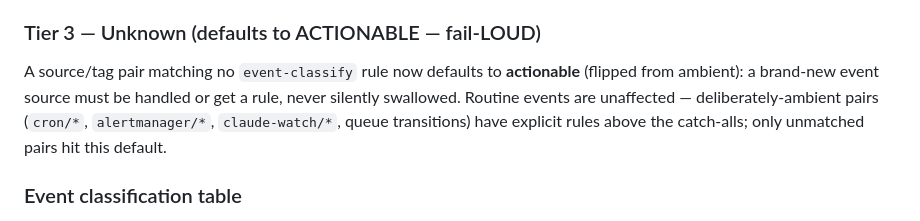
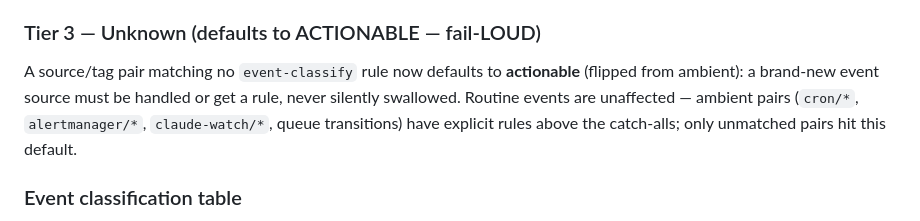
Before and after one commit to hndrewaall/claude-watch, a Markdown page: container/baked-CLAUDE.md, the part around the change. Rendered like a GitHub page.

Commit message:
docs(baked-CLAUDE): trim 'deliberately-' to stay under ratchet ceiling
The merge of main brought baked-CLAUDE.md to 74904 chars, 4 over the
74900 ratchet ceiling. Trim a redundant qualifier to drop back under.

```diff
--- a/container/baked-CLAUDE.md
+++ b/container/baked-CLAUDE.md
@@ -1310,7 +1310,7 @@ PR CI failure/success, workbot-prompt, queue-stale-ready, slack-unread,
 A source/tag pair matching no `event-classify` rule now defaults to
 **actionable** (flipped from ambient): a brand-new event source must be handled
 or get a rule, never silently swallowed. Routine events are unaffected —
-deliberately-ambient pairs (`cron/*`, `alertmanager/*`, `claude-watch/*`, queue
+ambient pairs (`cron/*`, `alertmanager/*`, `claude-watch/*`, queue
 transitions) have explicit rules above the catch-alls; only unmatched pairs hit
 this default.
 
```
